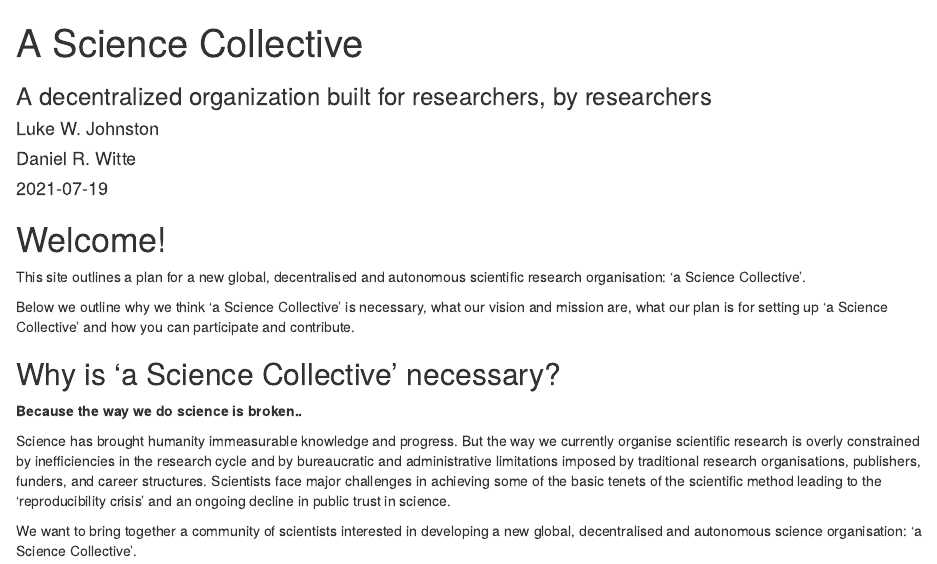
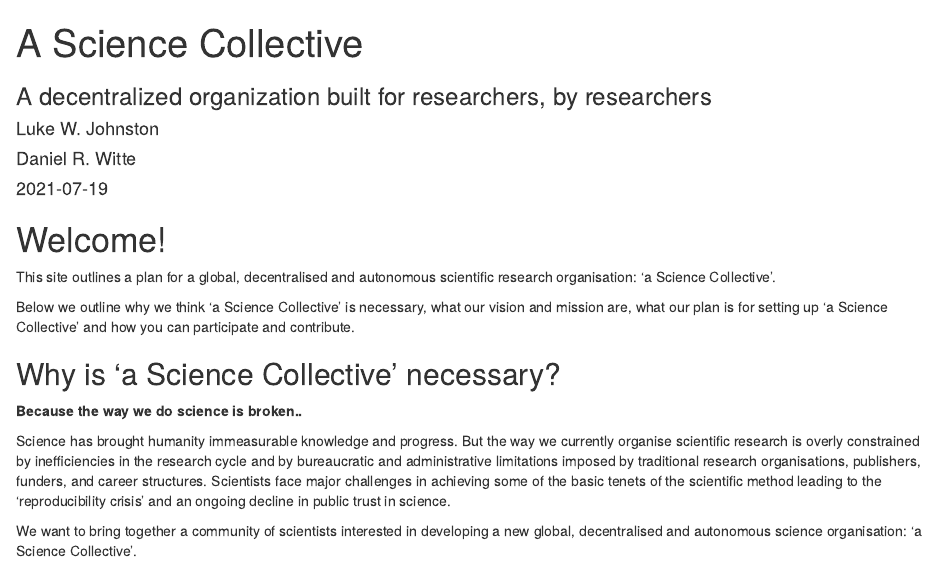
Before and after one commit to science-collective/website, an R Markdown document (index.Rmd): the page in a window 1100 px wide, from its top. Rendered offline with R 4.5, knitr and Pandoc, with nearby package versions; drawn as R Markdown's standard HTML page in place of the format the file asks for.

Commit message:
minor edit

```diff
--- a/index.Rmd
+++ b/index.Rmd
@@ -15,7 +15,7 @@ description: ""
 
 # Welcome!
 
-This site outlines a plan for a new global, decentralised and autonomous scientific research organisation: 'a Science Collective'.
+This site outlines a plan for a global, decentralised and autonomous scientific research organisation: 'a Science Collective'.
 
 Below we outline why we think 'a Science Collective' is necessary, what our vision and mission are, what our plan is for setting up 'a Science Collective' and how you can participate and contribute.
 
```
